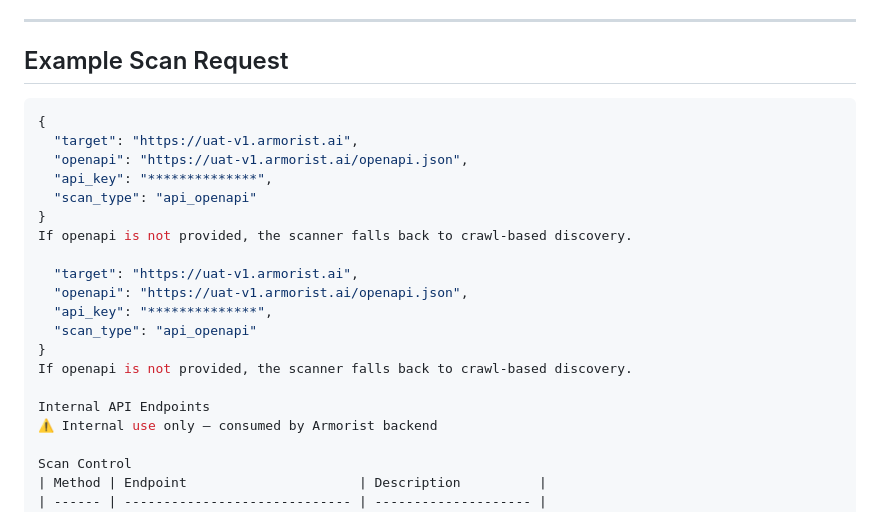
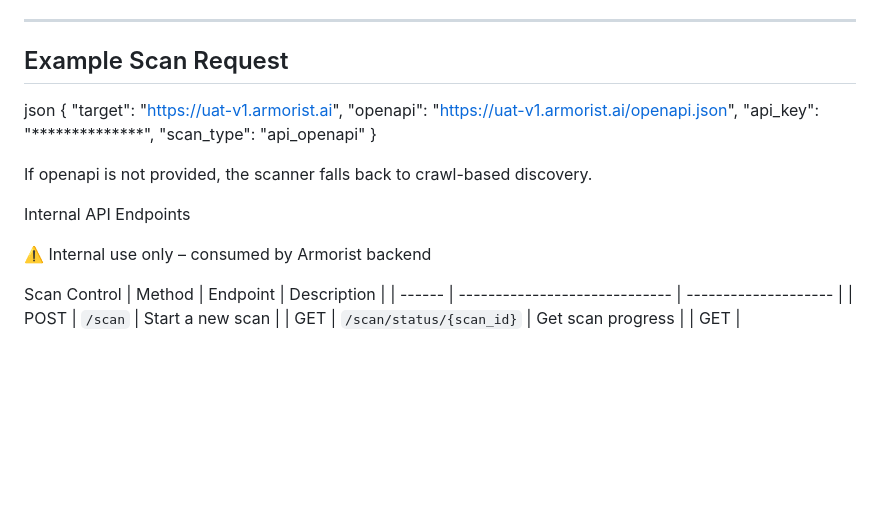
Before and after one commit to aftabaziz01/learning-JS, a Markdown page: README.md, the part around the change. GitHub-like rendering; blank space fills up the shorter version.

````diff
--- a/README.md
+++ b/README.md
@@ -113,23 +113,18 @@ This scanner detects vulnerabilities supported by OWASP ZAP, including:
 
 ## Example Scan Request
 
-```json
+json
 {
   "target": "https://uat-v1.armorist.ai",
   "openapi": "https://uat-v1.armorist.ai/openapi.json",
   "api_key": "**************",
   "scan_type": "api_openapi"
 }
-If openapi is not provided, the scanner falls back to crawl-based discovery.
 
-  "target": "https://uat-v1.armorist.ai",
-  "openapi": "https://uat-v1.armorist.ai/openapi.json",
-  "api_key": "**************",
-  "scan_type": "api_openapi"
-}
 If openapi is not provided, the scanner falls back to crawl-based discovery.
 
 Internal API Endpoints
+
 ⚠️ Internal use only – consumed by Armorist backend
 
 Scan Control
````
